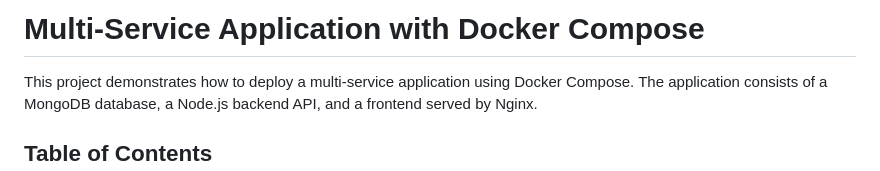
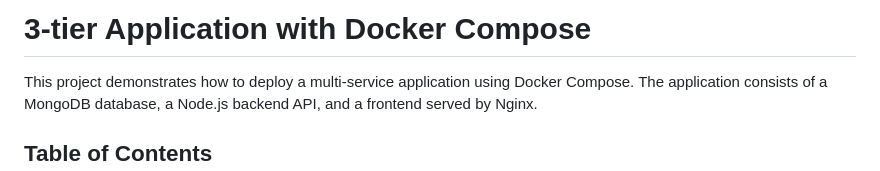
Before and after one commit to Samudini-Chamodya/docker-compose-app, a Markdown page: README.md, the part around the change. Rendered like a GitHub page.

```diff
--- a/README.md
+++ b/README.md
@@ -1,4 +1,4 @@
-# Multi-Service Application with Docker Compose
+# 3-tier Application with Docker Compose
 
 This project demonstrates how to deploy a multi-service application using Docker Compose. The application consists of a MongoDB database, a Node.js backend API, and a frontend served by Nginx.
 
```
